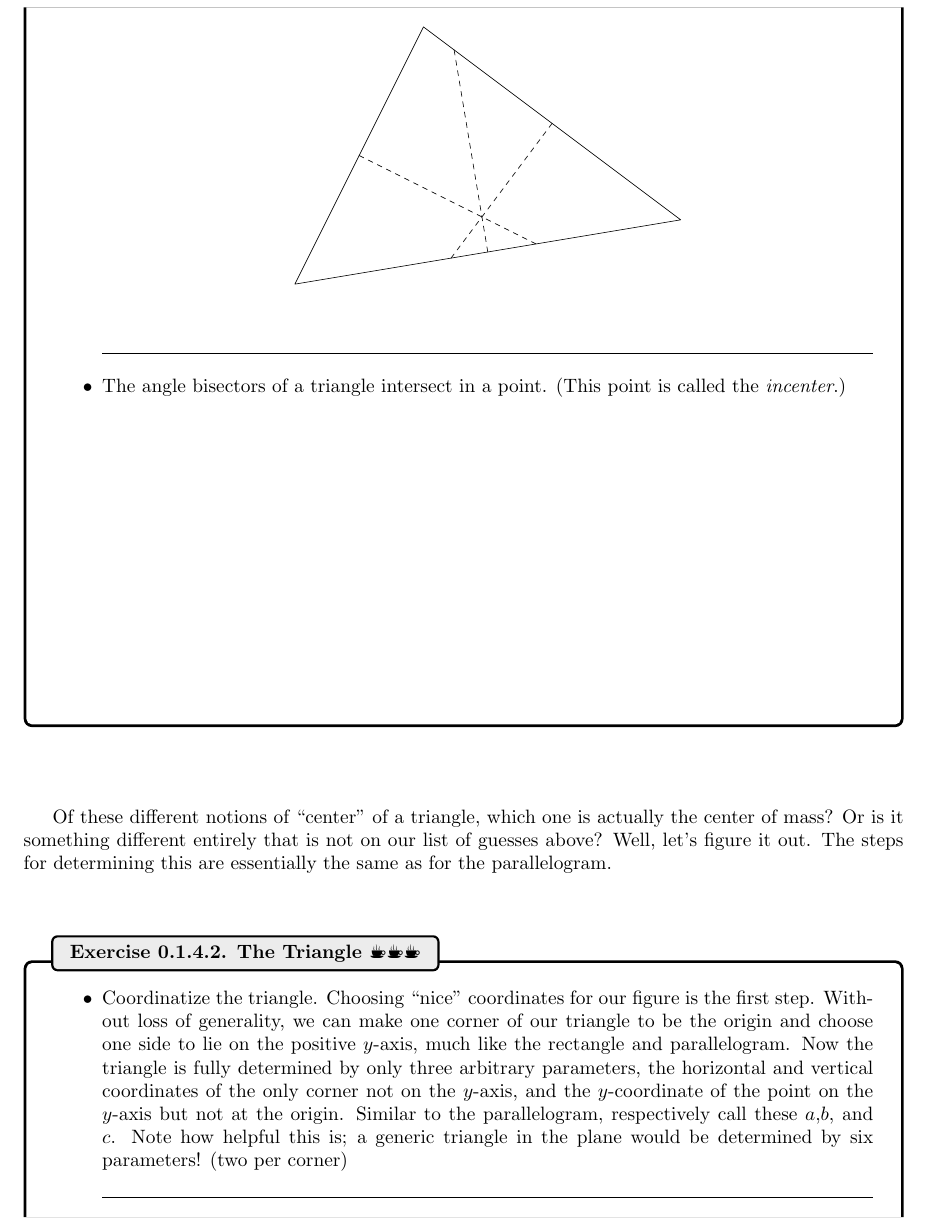
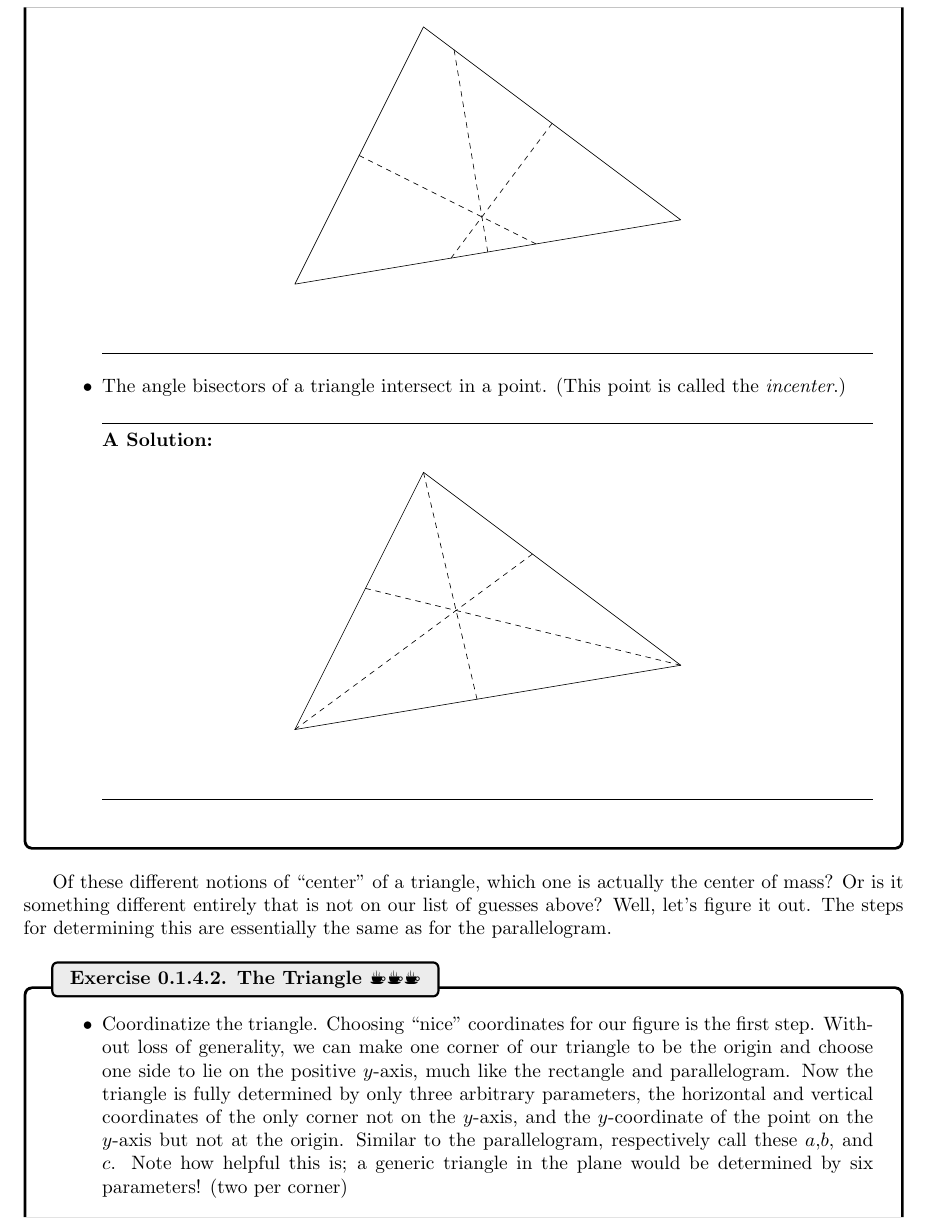
Before and after one commit to KennethMMonks/Calculus-2, a LaTeX book (main.tex, which reads ChapterGeom/centerofmass.tex): part of page 12 of 22, cut so that both start at the same text. Compiled offline with pdfLaTeX; a LaTeX package or settings file that is missing is left out.

Commit message:
updates to incenter

```diff
--- a/ChapterGeom/centerofmass.tex
+++ b/ChapterGeom/centerofmass.tex
@@ -257,7 +257,12 @@ Sketch corresponding diagrams for four beautiful theorems of Euclidean geometry.
 
 \item The angle bisectors of a triangle intersect in a point.  (This point is called the \emph{incenter}.)
 
-\vspace*{2in}
+    \solushun{
+        \begin{center}
+            \includegraphics[width=200pt]{ChapterGeom/Figures/intri.eps}
+        \end{center}
+
+    }{2in}
 
 \end{itemize}
 \end{exercise}
```
